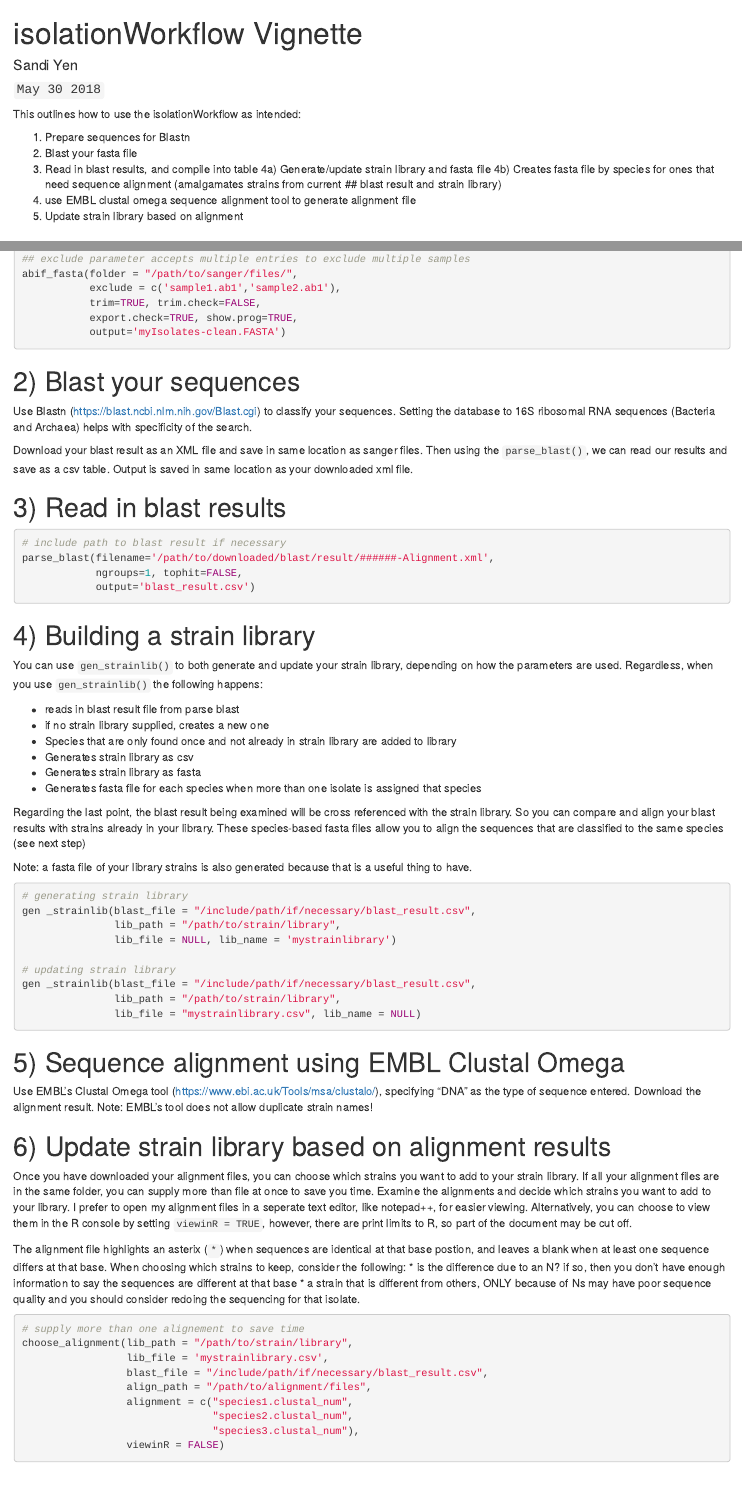
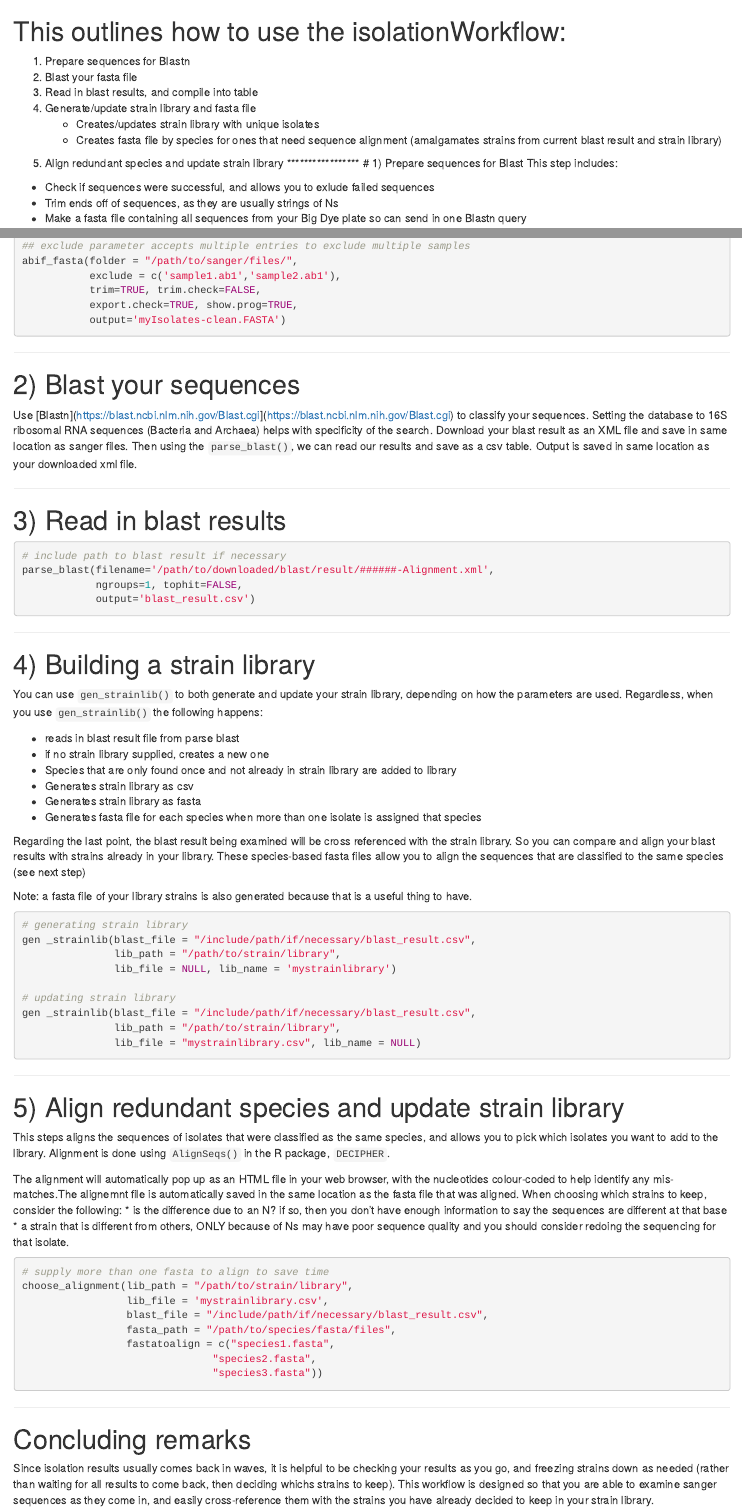
Before and after one commit to schyen/isolationWorkflow, an R Markdown document (vignettes/isolationWorkflow-vignette.Rmd): the page in a window 1100 px wide, from its top, and a second part further down, joined at a grey line. Rendered offline with R 4.5, knitr and Pandoc, with nearby package versions.

Commit message:
automated alignment
no longer using EMBL clustal omega tool

````diff
--- a/vignettes/isolationWorkflow-vignette.Rmd
+++ b/vignettes/isolationWorkflow-vignette.Rmd
@@ -1,31 +1,13 @@
----
-title: "isolationWorkflow Vignette"
-author: "Sandi Yen"
-date: "`May 30 2018`"
-output: rmarkdown::html_vignette
-vignette: >
-  %\VignetteIndexEntry{isolationWorkflow Vignette}
-  %\VignetteEngine{knitr::rmarkdown}
-  %\VignetteEncoding{UTF-8}
----
+# This outlines how to use the isolationWorkflow:
 
-```{r setup, include = FALSE}
-knitr::opts_chunk$set(
-  collapse = TRUE,
-  comment = "#>"
-)
-```
-
-This outlines how to use the isolationWorkflow as intended:
-
-1) Prepare sequences for Blastn
-2) Blast your fasta file
-3) Read in blast results, and compile into table
-4a) Generate/update strain library and fasta file
-4b) Creates fasta file by species for ones that need sequence alignment (amalgamates strains from current ##  blast result and strain library)
-5) use EMBL clustal omega sequence alignment tool to generate alignment file
-6) Update strain library based on alignment
-
+1. Prepare sequences for Blastn
+1. Blast your fasta file
+1. Read in blast results, and compile into table
+1. Generate/update strain library and fasta file
+    * Creates/updates strain library with unique isolates
+    * Creates fasta file by species for ones that need sequence alignment (amalgamates strains from current blast result and strain library)
+5) Align redundant species and update strain library
+*****************
 # 1) Prepare sequences for Blast
 This step includes:
 * Check if sequences were successful, and allows you to exlude failed sequences
@@ -62,12 +44,15 @@ abif_fasta(folder = "/path/to/sanger/files/",
            export.check=TRUE, show.prog=TRUE,
            output='myIsolates-clean.FASTA')
 ```
+*****************
+# 2) Blast your sequences
 
-# 2) Blast your sequences
-Use Blastn (<https://blast.ncbi.nlm.nih.gov/Blast.cgi>) to classify your sequences. Setting the database to 16S ribosomal RNA sequences (Bacteria and Archaea) helps with specificity of the search.
-
+Use [Blastn](https://blast.ncbi.nlm.nih.gov/Blast.cgi](https://blast.ncbi.nlm.nih.gov/Blast.cgi) to classify your sequences. Setting the database to 16S ribosomal RNA sequences (Bacteria and Archaea) helps with specificity of the search.
 Download your blast result as an XML file and save in same location as sanger files. Then using the `parse_blast()`, we can read our results and save as a csv table. Output is saved in same location as your downloaded xml file.
 
+
+
+*****************
 # 3) Read in blast results
 
 ```{r, echo = TRUE, eval = FALSE}
@@ -103,29 +88,25 @@ gen _strainlib(blast_file = "/include/path/if/necessary/blast_result.csv",
                lib_file = "mystrainlibrary.csv", lib_name = NULL)
 ```
 
-# 5) Sequence alignment using EMBL Clustal Omega
-Use EMBL's Clustal Omega tool (<https://www.ebi.ac.uk/Tools/msa/clustalo/>), specifying "DNA" as the type of sequence entered. Download the alignment result.
-Note: EMBL's tool does not allow duplicate strain names!
+*****************
+# 5) Align redundant species and update strain library
+This steps aligns the sequences of isolates that were classified as the same species, and allows you to pick which isolates you want to add to the library. Alignment is done using `AlignSeqs()` in the R package, `DECIPHER`.
 
-# 6) Update strain library based on alignment results
-Once you have downloaded your alignment files, you can choose which strains you want to add to your strain library. If all your alignment files are in the same folder, you can supply more than file at once to save you time. Examine the alignments and decide which strains you want to add to your library. I prefer to open my alignment files in a seperate text editor, like notepad++, for easier viewing. Alternatively, you can choose to view them in the R console by setting `viewinR = TRUE`, however, there are print limits to R, so part of the document may be cut off.
-
-The alignment file highlights an asterix (`*`) when sequences are identical at that base postion, and leaves a blank when at least one sequence differs at that base. When choosing which strains to keep, consider the following:
+The alignment will automatically pop up as an HTML file in your web browser, with the nucleotides colour-coded to help identify any mis-matches.The alignemnt file is automatically saved in the same location as the fasta file that was aligned. When choosing which strains to keep, consider the following:
 * is the difference due to an N? if so, then you don't have enough information to say the sequences are different at that base
 * a strain that is different from others, ONLY because of Ns may have poor sequence quality and you should consider redoing the sequencing for that isolate.
 
 ```{r, echo = TRUE, eval = FALSE}
-# supply more than one alignement to save time
+# supply more than one fasta to align to save time
 choose_alignment(lib_path = "/path/to/strain/library",
                  lib_file = 'mystrainlibrary.csv',
                  blast_file = "/include/path/if/necessary/blast_result.csv",
-                 align_path = "/path/to/alignment/files",
-                 alignment = c("species1.clustal_num",
-                               "species2.clustal_num",
-                               "species3.clustal_num"),
-                 viewinR = FALSE)
+                 fasta_path = "/path/to/species/fasta/files",
+                 fastatoalign = c("species1.fasta",
+                               "species2.fasta",
+                               "species3.fasta"))
 ```
-
+*****************
 # Concluding remarks
 Since isolation results usually comes back in waves, it is helpful to be checking your results as you go, and freezing strains down as needed (rather than waiting for all results to come back, then deciding whichs strains to keep). This workflow is designed so that you are able to examine sanger sequences as they come in, and easily cross-reference them with the strains you have already decided to keep in your strain library.
 
````
Also changed, not shown: R/choose_alignment.R (+22 -16 lines), vignettes/isolationWorkflow-vignette.Rmd (2 more changed lines), 2 other files.
